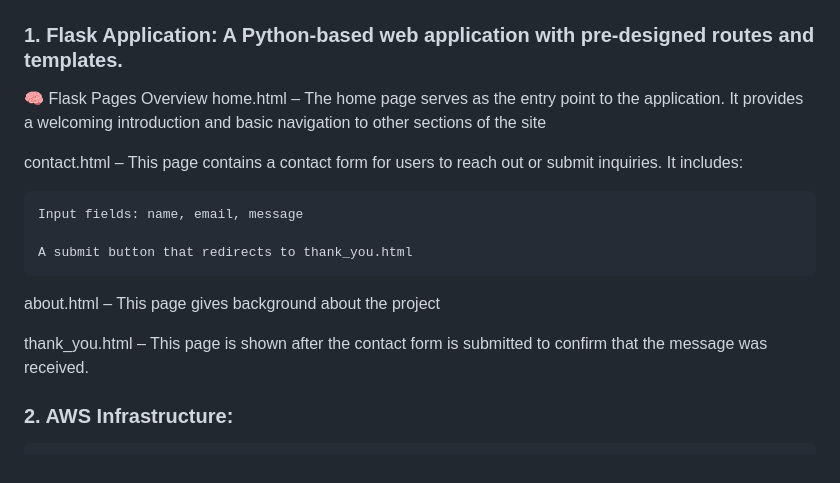
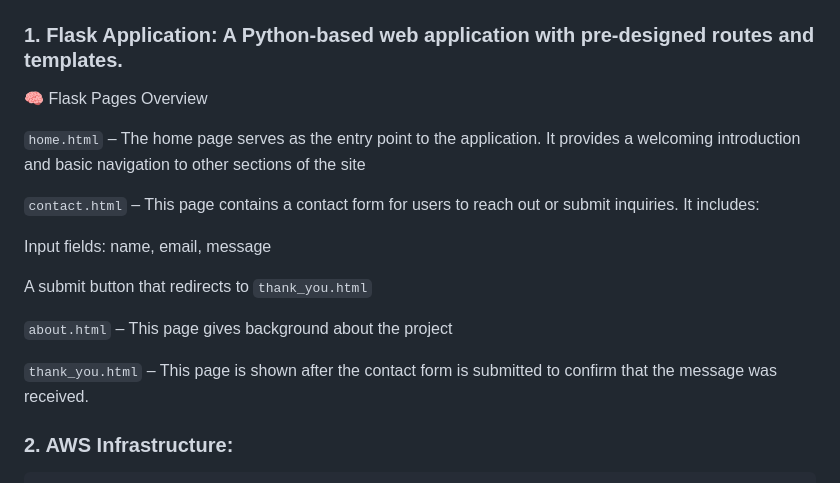
Before and after one commit to anjana2468/Flask_Terraform_application, a Markdown page: README.md, the part around the change. Drawn GitHub-style.

```diff
--- a/README.md
+++ b/README.md
@@ -6,17 +6,18 @@ This project demonstrates the deployment of a Flask application on an AWS EC2 in
 ### 1. Flask Application: A Python-based web application with pre-designed routes and templates.
 
 🧠 Flask Pages Overview
-home.html – The home page serves as the entry point to the application. It provides a welcoming introduction and basic navigation to other sections of the site
 
-contact.html – This page contains a contact form for users to reach out or submit inquiries. It includes:
+`home.html` – The home page serves as the entry point to the application. It provides a welcoming introduction and basic navigation to other sections of the site
 
-    Input fields: name, email, message
+`contact.html` – This page contains a contact form for users to reach out or submit inquiries. It includes:
 
-    A submit button that redirects to thank_you.html
+Input fields: name, email, message
 
-about.html – This page gives background about the project
+A submit button that redirects to `thank_you.html`
 
-thank_you.html – This page is shown after the contact form is submitted to confirm that the message was received.
+`about.html` – This page gives background about the project
+
+`thank_you.html` – This page is shown after the contact form is submitted to confirm that the message was received.
 
 ### 2.  AWS Infrastructure:
     - EC2 instance with a custom security group.
```
